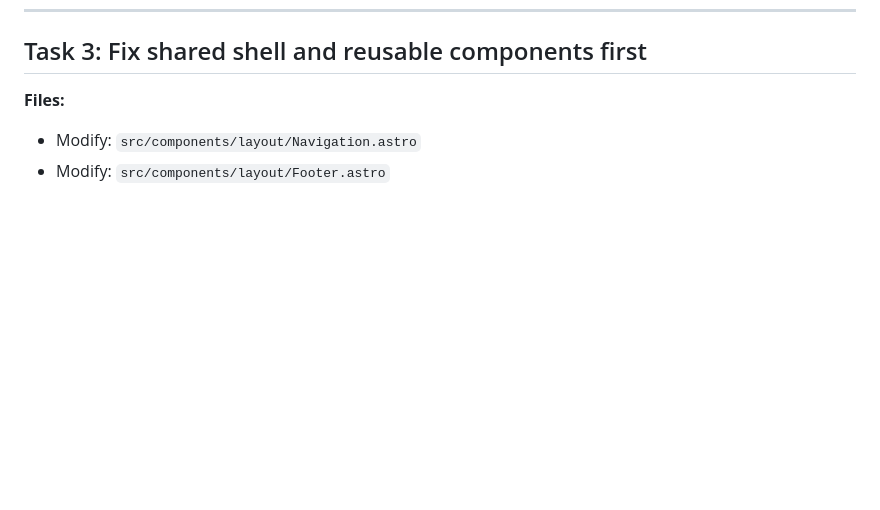
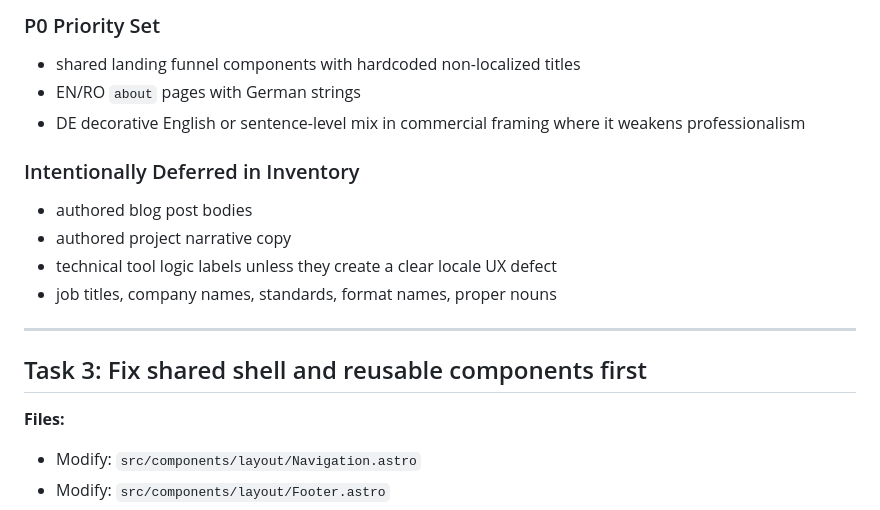
Before and after one commit to Mihai-82Adrian/portfolio-astro, a Markdown page: docs/plans/2026-04-11-sitewide-localization-audit.md, the part around one of its changes. Drawn GitHub-style; blank space fills up the shorter version.

Commit message:
docs: add sitewide localization audit inventory

```diff
--- a/docs/plans/2026-04-11-sitewide-localization-audit.md
+++ b/docs/plans/2026-04-11-sitewide-localization-audit.md
@@ -450,3 +487,18 @@ git commit -m "docs: add sitewide localization audit inventory"
+### P0 Priority Set
+
+- shared landing funnel components with hardcoded non-localized titles
+- EN/RO `about` pages with German strings
+- DE decorative English or sentence-level mix in commercial framing where it weakens professionalism
+
+### Intentionally Deferred in Inventory
+
+- authored blog post bodies
+- authored project narrative copy
+- technical tool logic labels unless they create a clear locale UX defect
+- job titles, company names, standards, format names, proper nouns
+
+---
+
 ## Task 3: Fix shared shell and reusable components first
 
 **Files:**
```
Also changed, not shown: other parts of docs/plans/2026-04-11-sitewide-localization-audit.md (+37 -0 lines).
